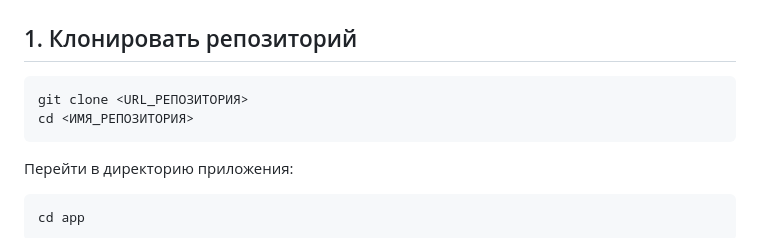
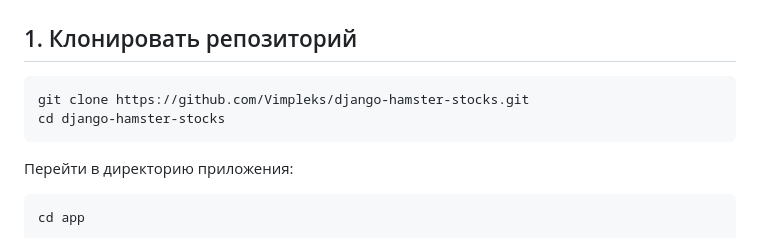
Before and after one commit to Vimpleks/django-hamster-stocks, a Markdown page: README.md, the part around the change. Drawn GitHub-style.

````diff
--- a/README.md
+++ b/README.md
@@ -413,8 +413,8 @@ ProjectThread
 ## 1. Клонировать репозиторий
 
 ```bash
-git clone <URL_РЕПОЗИТОРИЯ>
-cd <ИМЯ_РЕПОЗИТОРИЯ>
+git clone https://github.com/Vimpleks/django-hamster-stocks.git
+cd django-hamster-stocks
 ```
 
 Перейти в директорию приложения:
````
